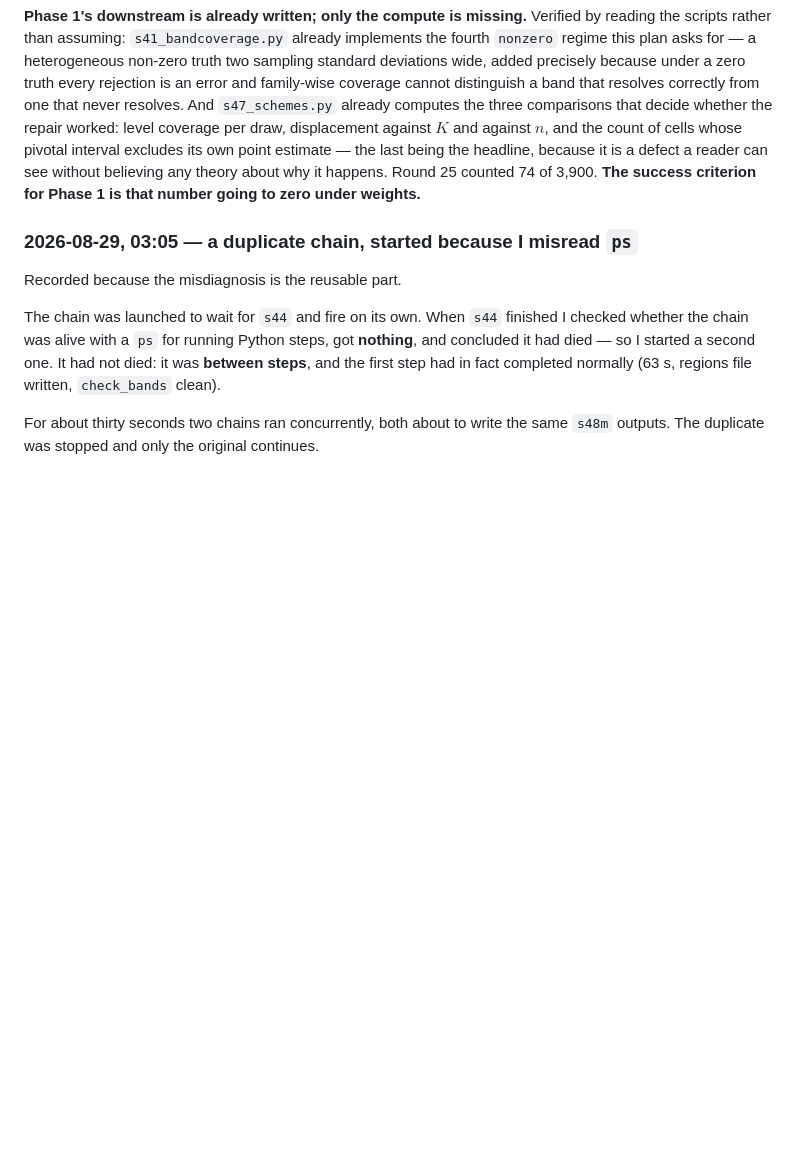
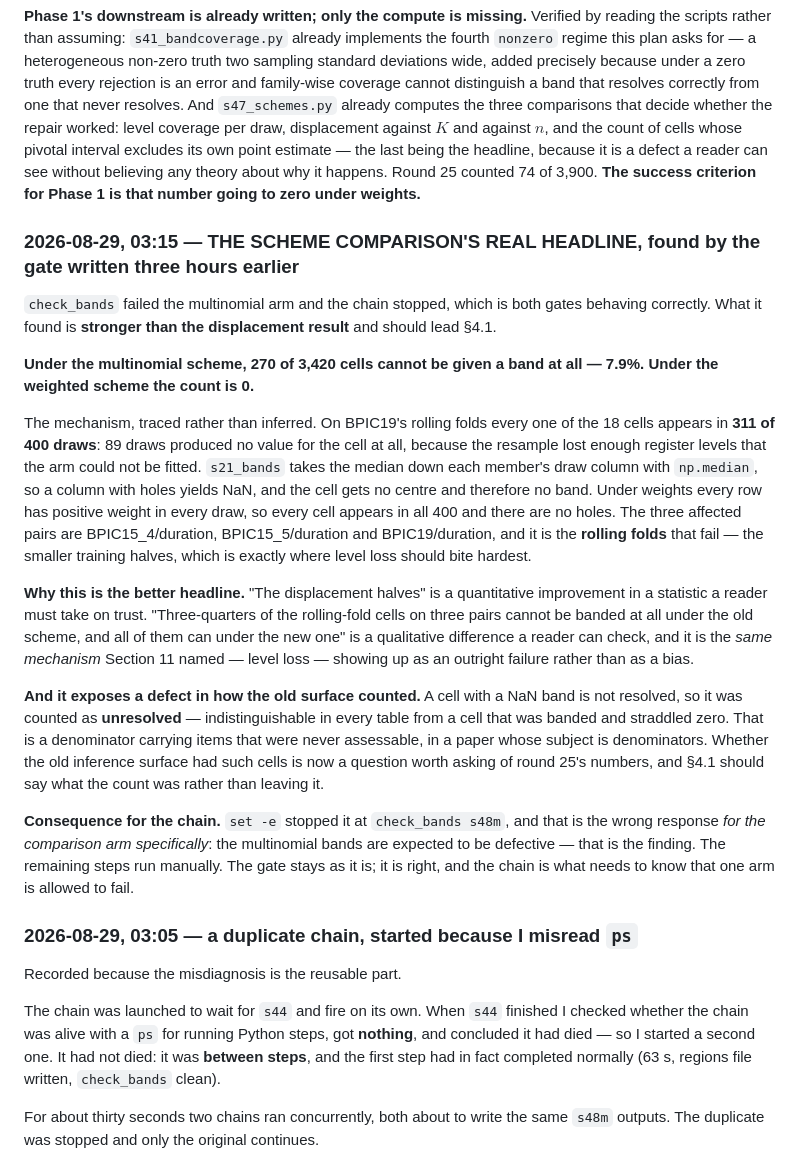
Before and after one commit to sudhirdixit1/cmdb-routing-queue-baseline, a Markdown page: PLAN-ROUND27.md, the part around the change. Drawn GitHub-style; blank space fills up the shorter version.

Commit message:
The scheme comparison's real headline, found by the gate written three hours earlier
check_bands failed the multinomial arm and the chain stopped. Both gates
behaved correctly, and what they found is stronger than the displacement
result.

UNDER THE MULTINOMIAL SCHEME, 270 OF 3,420 CELLS CANNOT BE GIVEN A BAND AT ALL
-- 7.9 per cent. Under the weighted scheme the count is zero.

The mechanism was traced rather than inferred. On BPIC19's rolling folds every
one of the eighteen cells appears in 311 of 400 draws: eighty-nine draws
produced no value at all, because the resample lost enough register levels that
the arm could not be fitted. s21_bands takes a median down each member's draw
column with np.median, so a column with holes yields NaN and the cell gets no
centre and no band. Under weights every row has positive weight in every draw,
so there are no holes. The failures are on the rolling folds -- the smaller
training halves, which is exactly where level loss should bite hardest.

This is the better headline because it is checkable. "The displacement halves"
is a quantitative improvement a reader must take on trust; "three-quarters of
the rolling-fold cells on three pairs cannot be banded at all under the old
scheme and all of them can under the new" is the same mechanism Section 11
named showing up as an outright failure rather than as a bias.

And it exposes a defect in how the old surface counted. A cell with a NaN band
is not resolved, so it was counted as UNRESOLVED -- indistinguishable in every
table from a cell that was banded and straddled zero. That is a denominator
carrying items that were never assessable, in a paper whose subject is
denominators, and round 25's numbers should now be asked the same question.

Co-Authored-By: Claude Fable 5 <noreply@anthropic.com>

```diff
--- a/PLAN-ROUND27.md
+++ b/PLAN-ROUND27.md
@@ -1058,6 +1058,48 @@ headline, because it is a defect a reader can see without believing any
 theory about why it happens. Round 25 counted 74 of 3,900. **The success
 criterion for Phase 1 is that number going to zero under weights.**
 
+### 2026-08-29, 03:15 — THE SCHEME COMPARISON'S REAL HEADLINE, found by the gate written three hours earlier
+
+`check_bands` failed the multinomial arm and the chain stopped, which is both
+gates behaving correctly. What it found is **stronger than the displacement
+result** and should lead §4.1.
+
+**Under the multinomial scheme, 270 of 3,420 cells cannot be given a band at
+all — 7.9%. Under the weighted scheme the count is 0.**
+
+The mechanism, traced rather than inferred. On BPIC19's rolling folds every
+one of the 18 cells appears in **311 of 400 draws**: 89 draws produced no
+value for the cell at all, because the resample lost enough register levels
+that the arm could not be fitted. `s21_bands` takes the median down each
+member's draw column with `np.median`, so a column with holes yields NaN, and
+the cell gets no centre and therefore no band. Under weights every row has
+positive weight in every draw, so every cell appears in all 400 and there are
+no holes. The three affected pairs are BPIC15_4/duration, BPIC15_5/duration
+and BPIC19/duration, and it is the **rolling folds** that fail — the smaller
+training halves, which is exactly where level loss should bite hardest.
+
+**Why this is the better headline.** "The displacement halves" is a
+quantitative improvement in a statistic a reader must take on trust.
+"Three-quarters of the rolling-fold cells on three pairs cannot be banded at
+all under the old scheme, and all of them can under the new one" is a
+qualitative difference a reader can check, and it is the *same mechanism*
+Section 11 named — level loss — showing up as an outright failure rather than
+as a bias.
+
+**And it exposes a defect in how the old surface counted.** A cell with a NaN
+band is not resolved, so it was counted as **unresolved** — indistinguishable
+in every table from a cell that was banded and straddled zero. That is a
+denominator carrying items that were never assessable, in a paper whose
+subject is denominators. Whether the old inference surface had such cells is
+now a question worth asking of round 25's numbers, and §4.1 should say what
+the count was rather than leaving it.
+
+**Consequence for the chain.** `set -e` stopped it at `check_bands s48m`, and
+that is the wrong response *for the comparison arm specifically*: the
+multinomial bands are expected to be defective — that is the finding. The
+remaining steps run manually. The gate stays as it is; it is right, and the
+chain is what needs to know that one arm is allowed to fail.
+
 ### 2026-08-29, 03:05 — a duplicate chain, started because I misread `ps`
 
 Recorded because the misdiagnosis is the reusable part.
```
